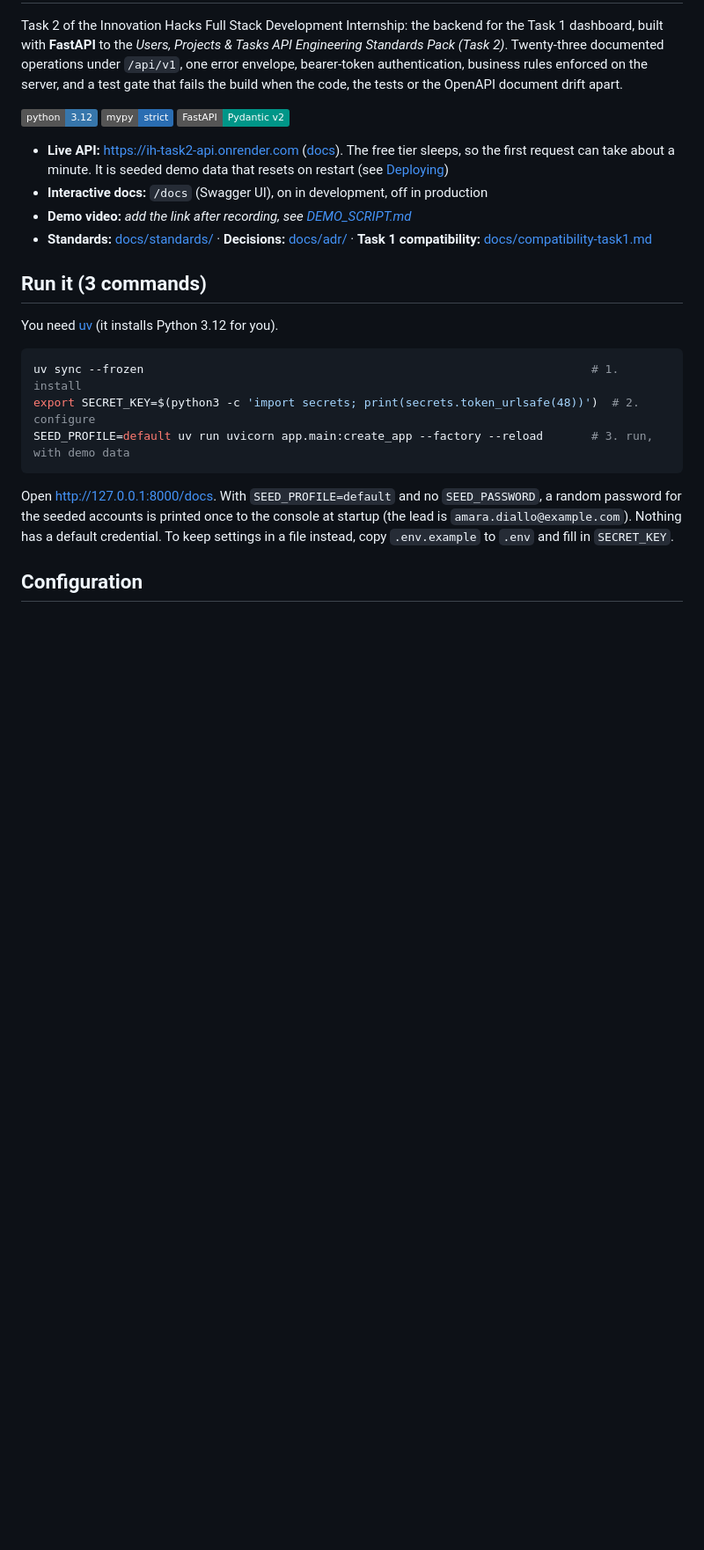
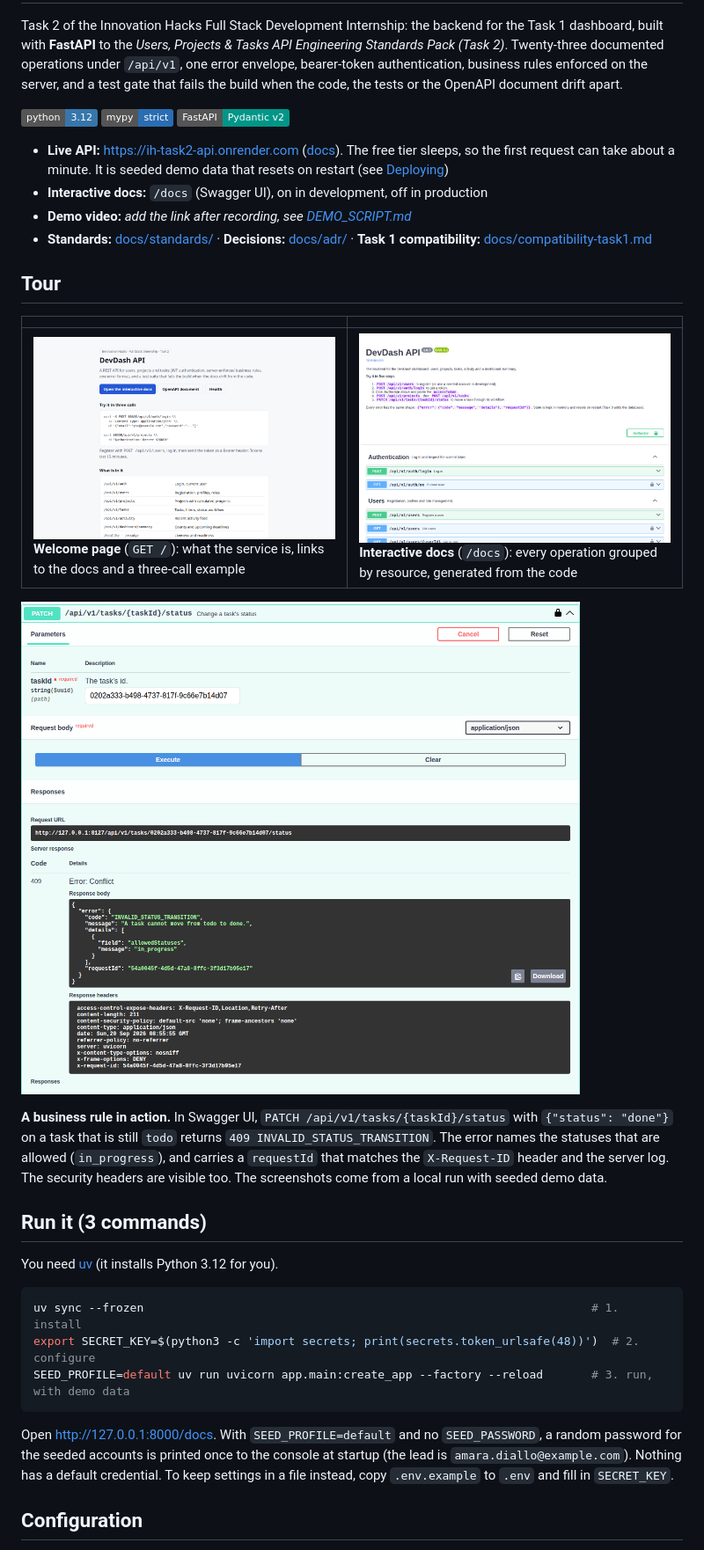
Before and after one commit to Aime-Serge/innovation-hacks-task2-api, a Markdown page: README.md, the part around the change. Shown at 88% size. GitHub-like rendering; pictures changed too: docs/screenshots/01-welcome.png (added), docs/screenshots/02-swagger-overview.png (added), docs/screenshots/03-invalid-transition-409.png (added); badges without logos; blank space fills up the shorter version.

Commit message:
docs(docs): add screenshots of the welcome page, Swagger UI and a 409 workflow error to the README

```diff
--- a/README.md
+++ b/README.md
@@ -13,6 +13,20 @@ the code, the tests or the OpenAPI document drift apart.
 - **Demo video:** _add the link after recording, see [DEMO_SCRIPT.md](DEMO_SCRIPT.md)_
 - **Standards:** [docs/standards/](docs/standards/) · **Decisions:** [docs/adr/](docs/adr/) ·
   **Task 1 compatibility:** [docs/compatibility-task1.md](docs/compatibility-task1.md)
+
+## Tour
+
+| | |
+| --- | --- |
+| ![Welcome page at the service root](docs/screenshots/01-welcome.png) **Welcome page** (`GET /`): what the service is, links to the docs and a three-call example | ![Swagger UI operation list](docs/screenshots/02-swagger-overview.png) **Interactive docs** (`/docs`): every operation grouped by resource, generated from the code |
+
+![Swagger UI showing a 409 INVALID_STATUS_TRANSITION response](docs/screenshots/03-invalid-transition-409.png)
+
+**A business rule in action.** In Swagger UI, `PATCH /api/v1/tasks/{taskId}/status` with
+`{"status": "done"}` on a task that is still `todo` returns `409 INVALID_STATUS_TRANSITION`. The
+error names the statuses that are allowed (`in_progress`), and carries a `requestId` that matches the
+`X-Request-ID` header and the server log. The security headers are visible too. The screenshots come
+from a local run with seeded demo data.
 
 ## Run it (3 commands)
 
```
